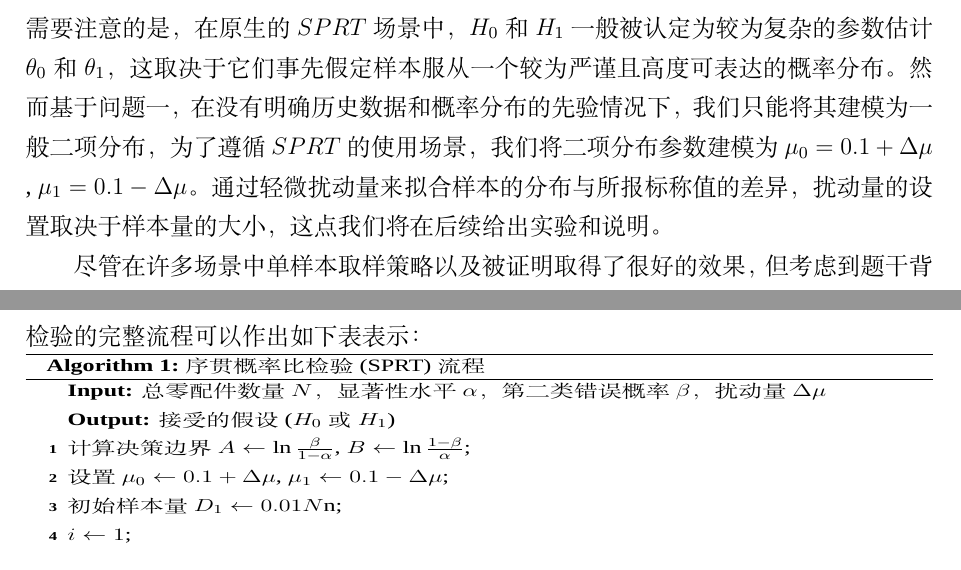
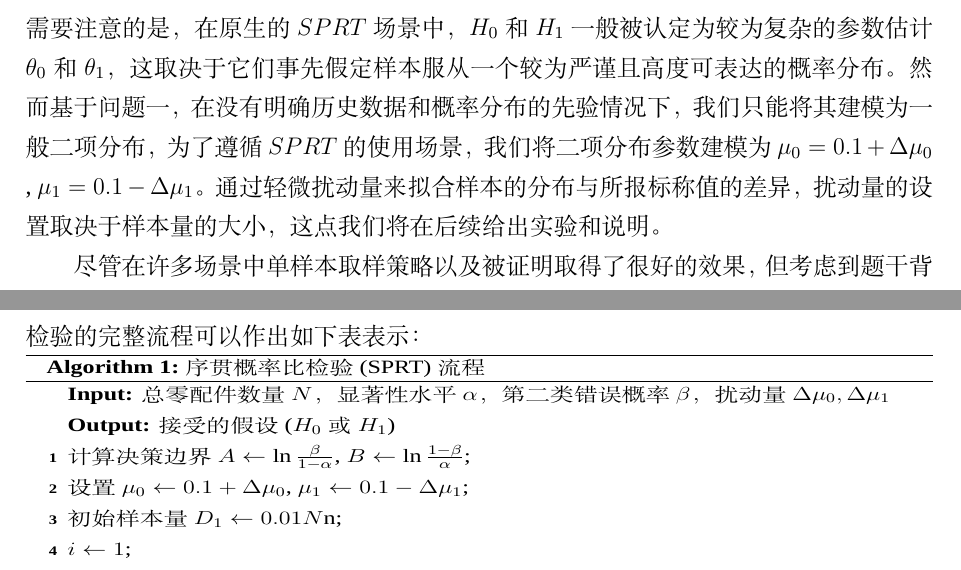
Before and after one commit to cool-chicken/CUMCM2023-2024, a LaTeX thesis (example.tex): two parts of pages 4 and 5 of 6, joined at a grey line, cut so that both start at the same text. Compiled offline with XeLaTeX; a missing font is replaced by an installed copy or a similar font.

Commit message:
整理文件规范

```diff
--- a/example.tex
+++ b/example.tex
@@ -118,7 +118,7 @@ $$ A = \ln \frac{\beta}{1 - \alpha} \ \ \ \  B = \ln \frac{1 - \beta}{\alpha}$$
 \end{equation}
 需要注意的是，在原生的$SPRT$场景中，$H_0$和$H_1$一般被认定为较为复杂的参数估计$\theta_0$和$\theta_1$，这取决于它们事先假定样本服从一个较为严谨且高度可表达的
 概率分布。然而基于问题一，在没有明确历史数据和概率分布的先验情况下，我们只能将其建模为一般二项分布，
-为了遵循$SPRT$的使用场景，我们将二项分布参数建模为$\mu_0=0.1+\Delta \mu$ , $\mu_1=0.1-\Delta \mu$。通过轻微扰动量来拟合样本的分布与所报标称值
+为了遵循$SPRT$的使用场景，我们将二项分布参数建模为$\mu_0=0.1+\Delta \mu_0$ , $\mu_1=0.1-\Delta \mu_1$。通过轻微扰动量来拟合样本的分布与所报标称值
 的差异，扰动量的设置取决于样本量的大小，这点我们将在后续给出实验和说明。
 
 尽管在许多场景中单样本取样策略以及被证明取得了很好的效果，但考虑到题干背景，我们依然选择样本集作为采样标准。遵循$SPRT$方法，给定总零配件量$N$,初次取样
@@ -133,14 +133,14 @@ $D_i$应为按照标称值所取的总样本配比，我们取$D_1=0.01N$,而后
 \end{equation}
 检验的完整流程可以作出如下表表示：
 
-\begin{adjustbox}{width=16cm,height=6cm}
+\begin{adjustbox}{width=16cm,height=6.5cm}
 	\centering
 	\begin{algorithm}[H]
 		\SetAlgoLined
-		\KwIn{总零配件数量 $N$，显著性水平 $\alpha$，第二类错误概率 $\beta$，扰动量 $\Delta \mu$}
+		\KwIn{总零配件数量 $N$，显著性水平 $\alpha$，第二类错误概率 $\beta$，扰动量 $\Delta \mu_0,\Delta \mu_1$}
 		\KwOut{接受的假设 ($H_0$ 或 $H_1$)}
 		计算决策边界 $A \gets \ln \frac{\beta}{1 - \alpha}$, $B \gets \ln \frac{1 - \beta}{\alpha}$\;
-		设置 $\mu_0 \gets 0.1 + \Delta \mu$, $\mu_1 \gets 0.1 - \Delta \mu$\;
+		设置 $\mu_0 \gets 0.1 + \Delta \mu_0$, $\mu_1 \gets 0.1 - \Delta \mu_1$\;
 		初始样本量 $D_1 \gets 0.01N$n\;
 		$i \gets 1$\;
 		\While{TRUE}{
```
Also changed, not shown: Fig/pro2.png (renamed from pro2.png), example.pdf, example.tex (17 more changed lines), 2 other files.
